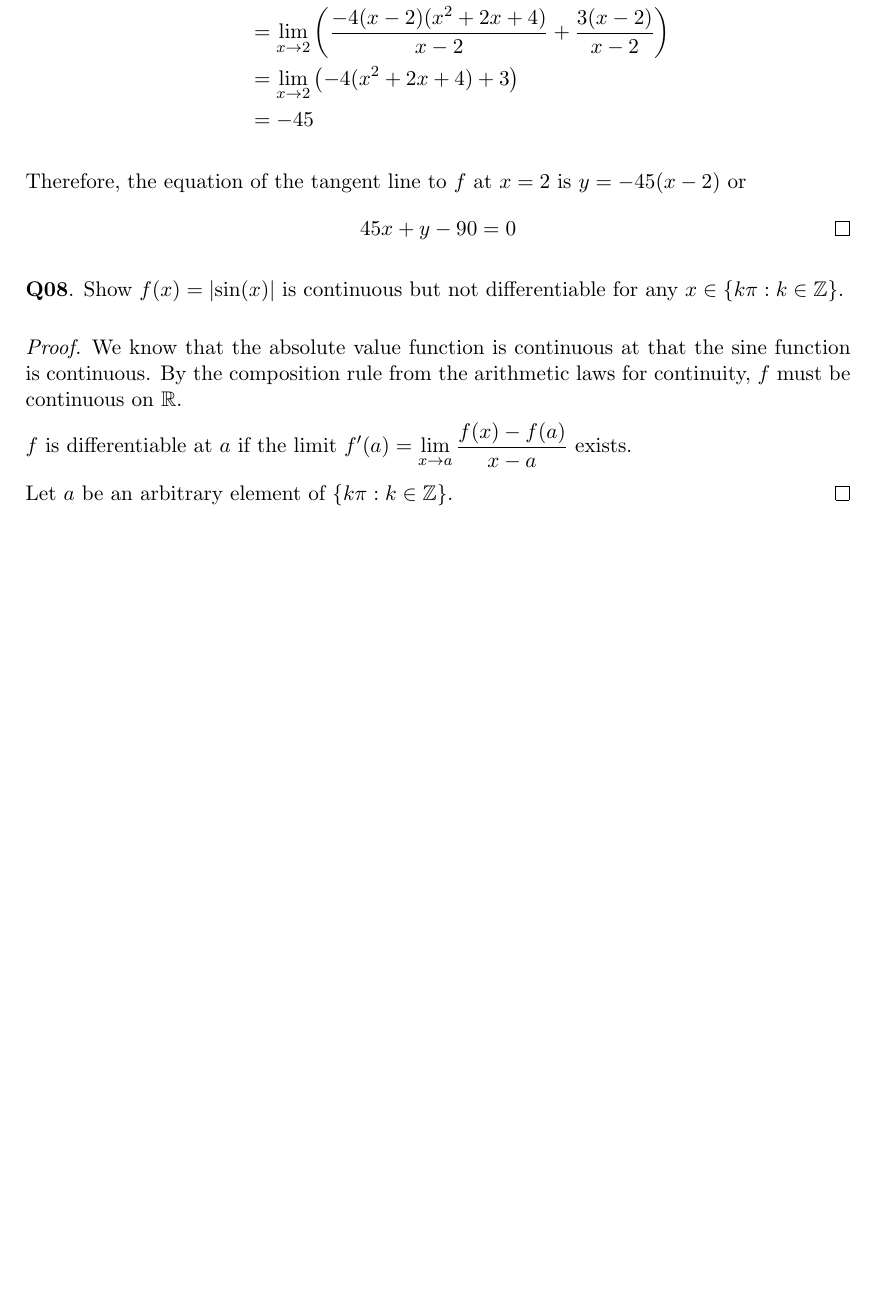
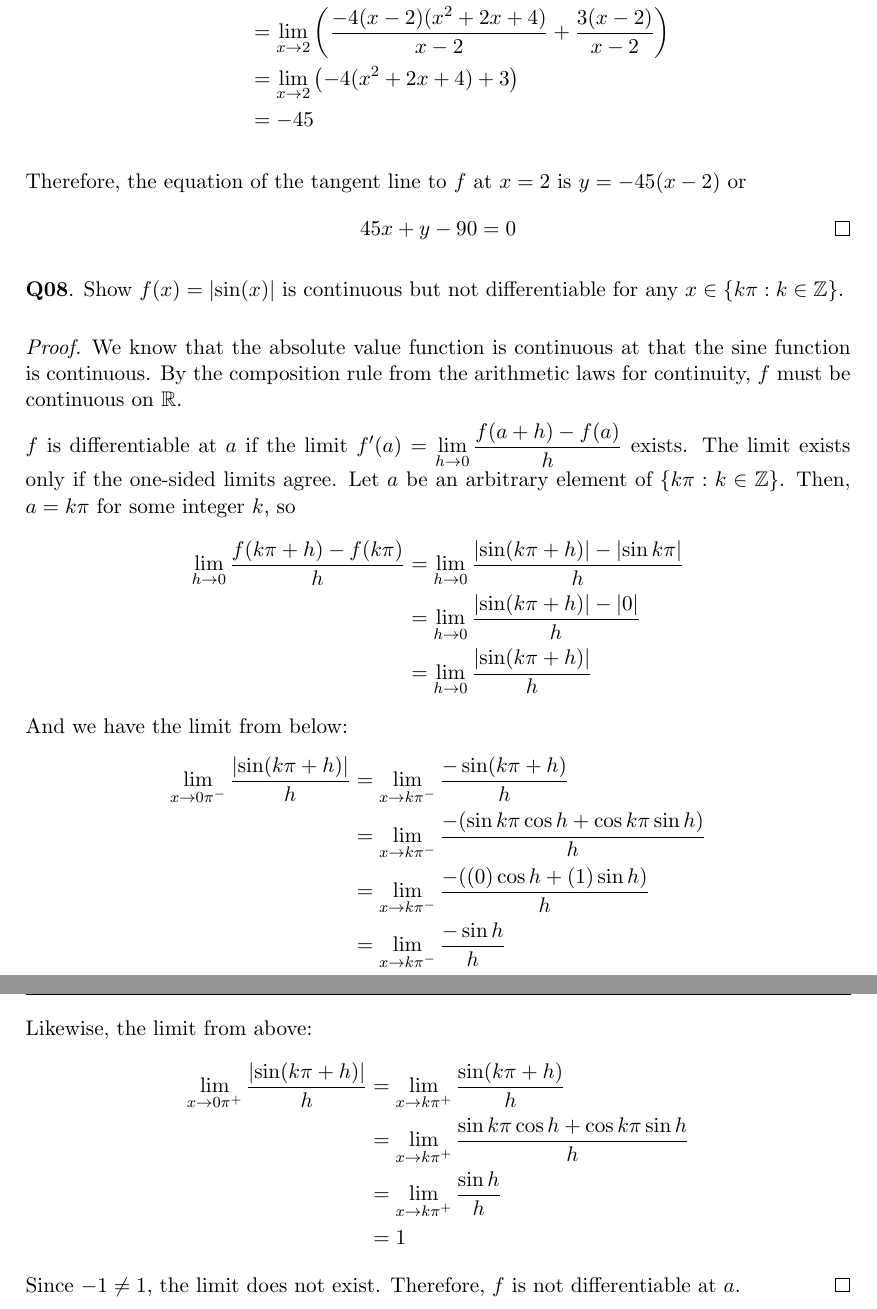
Before and after one commit to RetroCraft/problems, a LaTeX document (MATH137/PAMT.tex): part of page 6 of 6 before the commit and two parts of pages 6 and 7 of 7 after it, the two joined at a grey line, cut so that both start at the same text, the shorter picture padded with empty space. Compiled offline with pdfLaTeX.

Commit message:
MATH137/PAMT: finish
Former-commit-id: 787495a83d53f155f84eb0ab8aa074456f9eb3be

```diff
--- a/MATH137/PAMT.tex
+++ b/MATH137/PAMT.tex
@@ -250,9 +250,35 @@ For each statement below argue why it is true or provide a counterexample.
   We know that the absolute value function is continuous at that the sine function is continuous.
   By the composition rule from the arithmetic laws for continuity, $f$ must be continuous on $\R$.
 
-  $f$ is differentiable at $a$ if the limit $f'(a)=\dlim{x}{a}\frac{f(x)-f(a)}{x-a}$ exists.
-
+  $f$ is differentiable at $a$ if the limit $f'(a)=\dlim{h}{0}\frac{f(a+h)-f(a)}{h}$ exists.
+  The limit exists only if the one-sided limits agree.
   Let $a$ be an arbitrary element of $\{k\pi : k \in \Z\}$.
+  Then, $a=k\pi$ for some integer $k$, so
+  \begin{align*}
+    \dlim{h}{0} \frac{f(k\pi+h)-f(k\pi)}{h}
+     & = \dlim{h}{0} \frac{\abs{\sin(k\pi+h)}-\abs{\sin k\pi}}{h} \\
+     & = \dlim{h}{0} \frac{\abs{\sin(k\pi+h)}-\abs{0}}{h}         \\
+     & = \dlim{h}{0} \frac{\abs{\sin(k\pi+h)}}{h}
+  \end{align*}
+  And we have the limit from below:
+  \begin{align*}
+    \dlim{x}{0\pi^-} \frac{\abs{\sin(k\pi+h)}}{h}
+     & = \dlim{x}{k\pi^-} \frac{-\sin(k\pi+h)}{h}                          \\
+     & = \dlim{x}{k\pi^-} \frac{-(\sin k\pi \cos h + \cos k\pi \sin h)}{h} \\
+     & = \dlim{x}{k\pi^-} \frac{-((0)\cos h + (1)\sin h)}{h}               \\
+     & = \dlim{x}{k\pi^-} \frac{-\sin h}{h}                                \\
+     & = -1
+  \end{align*}
+  Likewise, the limit from above:
+  \begin{align*}
+    \dlim{x}{0\pi^+} \frac{\abs{\sin(k\pi+h)}}{h}
+     & = \dlim{x}{k\pi^+} \frac{\sin(k\pi+h)}{h}                        \\
+     & = \dlim{x}{k\pi^+} \frac{\sin k\pi \cos h + \cos k\pi \sin h}{h} \\
+     & = \dlim{x}{k\pi^+} \frac{\sin h}{h}                              \\
+     & = 1
+  \end{align*}
+  Since $-1 \neq 1$, the limit does not exist.
+  Therefore, $f$ is not differentiable at $a$.
 \end{proof}
 
 \end{document}
```
